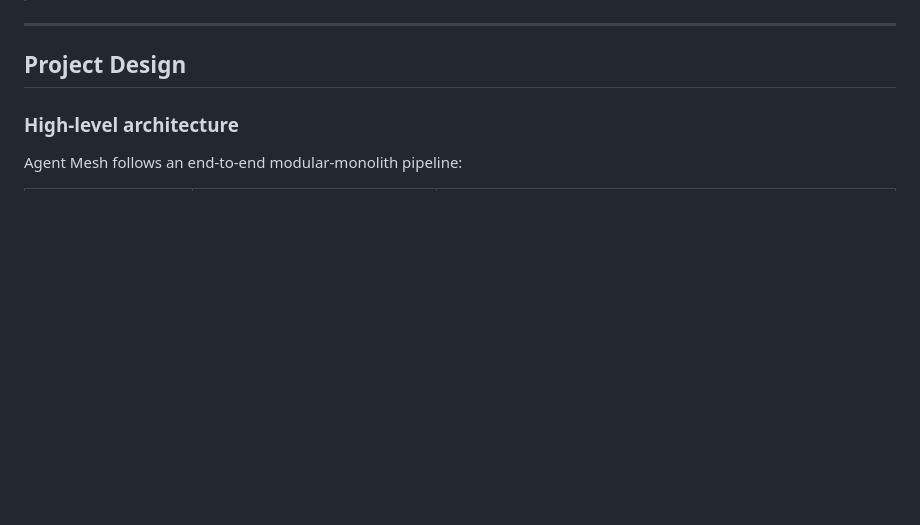
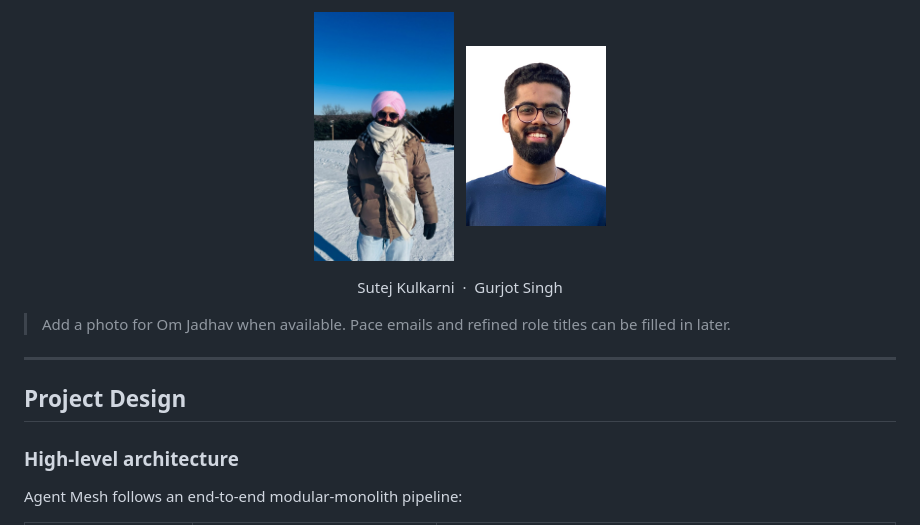
Before and after one commit to Soumen2581/Capstone-Project, a Markdown page: docs/wiki-Home.md, the part around one of its changes. GitHub-like rendering; pictures changed too: docs/wiki/team/gurjot-singh.jpg (added), docs/wiki/team/sutej-kulkarni.jpg (added); blank space fills up the shorter version.

```diff
--- a/docs/wiki-Home.md
+++ b/docs/wiki-Home.md
@@ -66,3 +83,13 @@ Agent Mesh is an **AI-assisted orchestration and research/engineering support to
+<p align="center">
+  <img src="https://raw.githubusercontent.com/Soumen2581/Capstone-Project/master/docs/wiki/team/sutej-kulkarni.jpg" width="140" alt="Sutej Kulkarni" />
+  &nbsp;
+  <img src="https://raw.githubusercontent.com/Soumen2581/Capstone-Project/master/docs/wiki/team/gurjot-singh.jpg" width="140" alt="Gurjot Singh" />
+</p>
+<p align="center">
+  Sutej Kulkarni &nbsp;·&nbsp; Gurjot Singh
+</p>
+
+> Add a photo for Om Jadhav when available. Pace emails and refined role titles can be filled in later.
 
 ---
 
```
Also changed, not shown: other parts of docs/wiki-Home.md (+27 -10 lines), docs/wiki/team/aniruddha-rath.jpg (added), docs/wiki/team/dhwani-dobariya.jpg (added), docs/wiki/team/puneet-tulsiani.jpg (added), docs/wiki/team/soumen-nageshkar.jpg (added).
